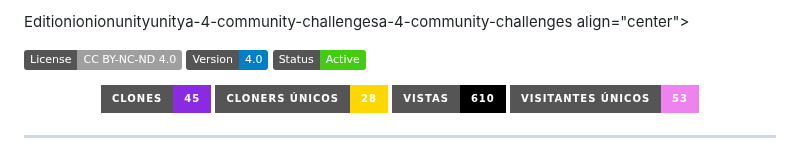
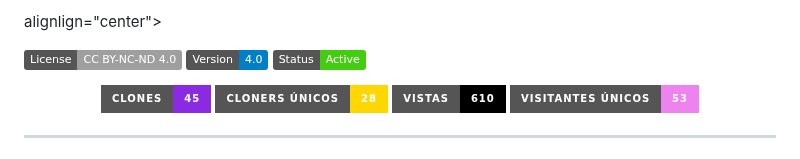
Before and after one commit to carmenmanzanoest-ship-it/clara-4-community-challenges, a Markdown page: README.md, the part around the change. Drawn GitHub-style; badges without logos.

```diff
--- a/README.md
+++ b/README.md
@@ -1,4 +1,4 @@
-Editionionionunityunitya-4-community-challengesa-4-community-challenges align="center">
+alignlign="center">
 
 ![License](https://img.shields.io/badge/License-CC%20BY--NC--ND%204.0-lightgrey.svg)
 ![Version](https://img.shields.io/badge/Version-4.0-blue.svg)
```
